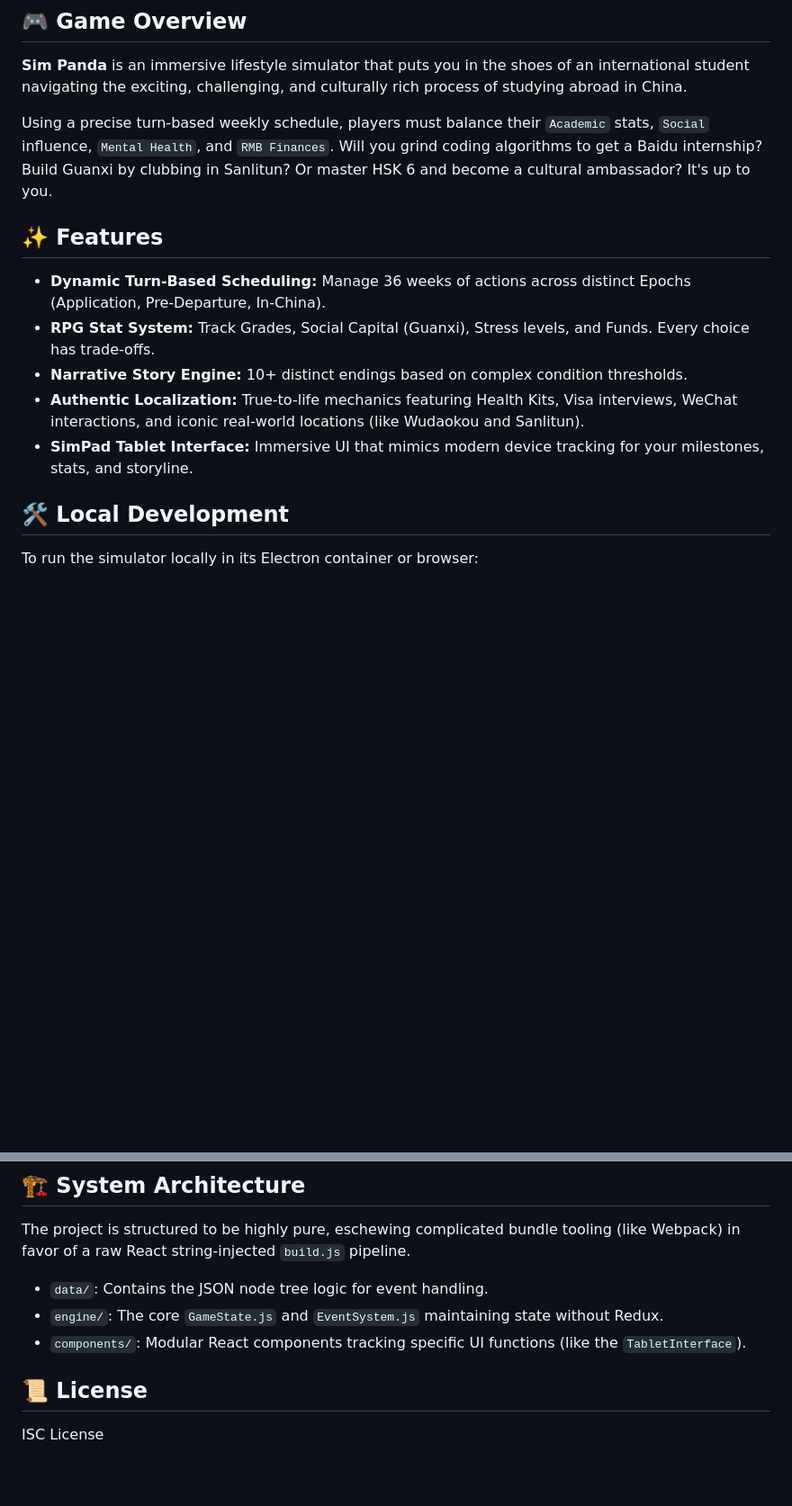
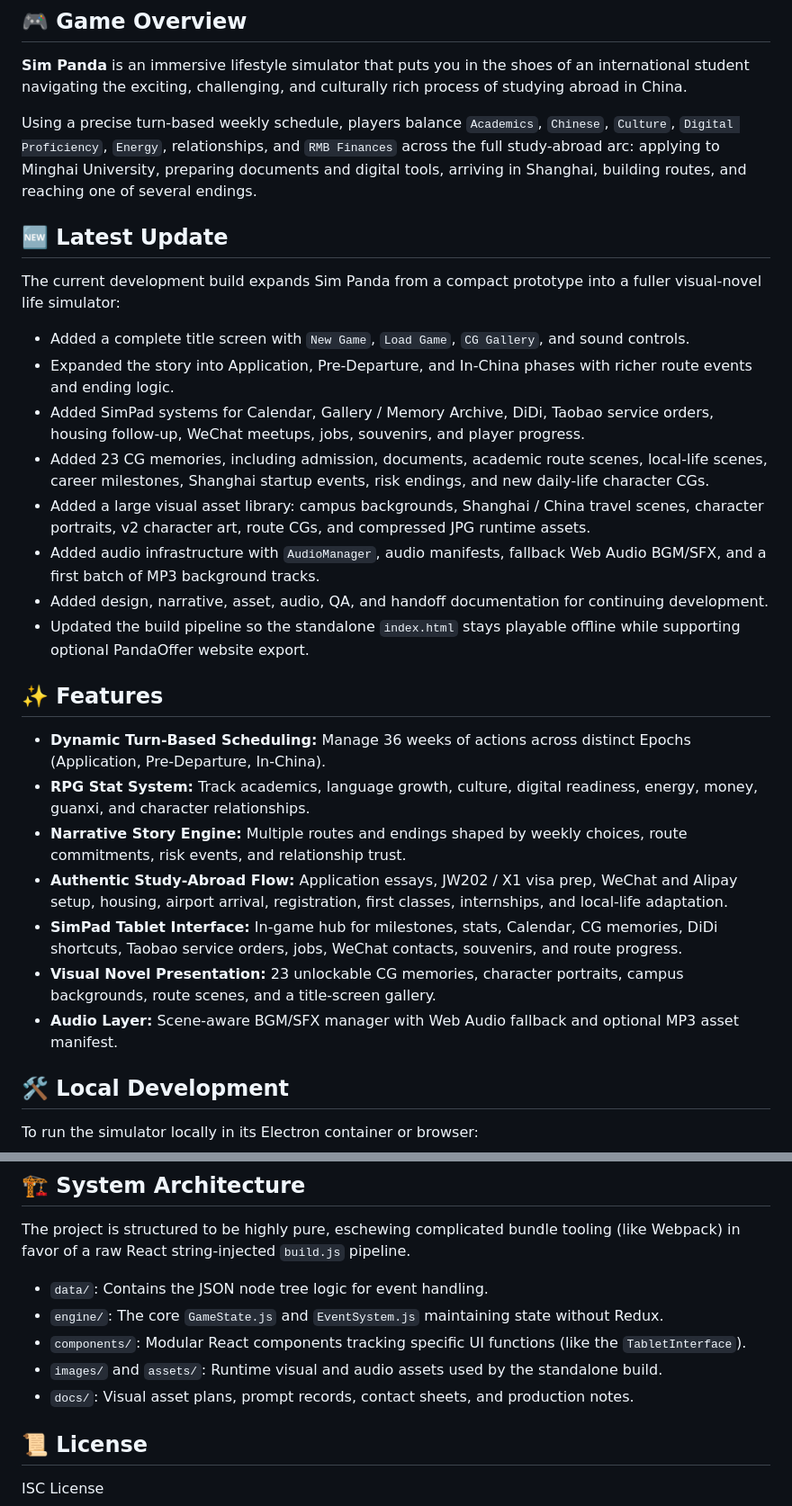
Before and after one commit to silverlion2/study_in_china_simulator, a Markdown page: README.md, 2 parts joined by grey strips. Shown at 90% size. GitHub-like rendering; blank space fills up the shorter version.

Commit message:
docs: update README with latest simulator changes

```diff
--- a/README.md
+++ b/README.md
@@ -24,15 +24,30 @@ You can download the compiled Windows `.exe` installer directly from the GitHub
 
 **Sim Panda** is an immersive lifestyle simulator that puts you in the shoes of an international student navigating the exciting, challenging, and culturally rich process of studying abroad in China.
 
-Using a precise turn-based weekly schedule, players must balance their `Academic` stats, `Social` influence, `Mental Health`, and `RMB Finances`. Will you grind coding algorithms to get a Baidu internship? Build Guanxi by clubbing in Sanlitun? Or master HSK 6 and become a cultural ambassador? It's up to you.
+Using a precise turn-based weekly schedule, players balance `Academics`, `Chinese`, `Culture`, `Digital Proficiency`, `Energy`, relationships, and `RMB Finances` across the full study-abroad arc: applying to Minghai University, preparing documents and digital tools, arriving in Shanghai, building routes, and reaching one of several endings.
+
+## 🆕 Latest Update
+
+The current development build expands Sim Panda from a compact prototype into a fuller visual-novel life simulator:
+
+- Added a complete title screen with `New Game`, `Load Game`, `CG Gallery`, and sound controls.
+- Expanded the story into Application, Pre-Departure, and In-China phases with richer route events and ending logic.
+- Added SimPad systems for Calendar, Gallery / Memory Archive, DiDi, Taobao service orders, housing follow-up, WeChat meetups, jobs, souvenirs, and player progress.
+- Added 23 CG memories, including admission, documents, academic route scenes, local-life scenes, career milestones, Shanghai startup events, risk endings, and new daily-life character CGs.
+- Added a large visual asset library: campus backgrounds, Shanghai / China travel scenes, character portraits, v2 character art, route CGs, and compressed JPG runtime assets.
+- Added audio infrastructure with `AudioManager`, audio manifests, fallback Web Audio BGM/SFX, and a first batch of MP3 background tracks.
+- Added design, narrative, asset, audio, QA, and handoff documentation for continuing development.
+- Updated the build pipeline so the standalone `index.html` stays playable offline while supporting optional PandaOffer website export.
 
 ## ✨ Features
 
 - **Dynamic Turn-Based Scheduling:** Manage 36 weeks of actions across distinct Epochs (Application, Pre-Departure, In-China).
-- **RPG Stat System:** Track Grades, Social Capital (Guanxi), Stress levels, and Funds. Every choice has trade-offs.
-- **Narrative Story Engine:** 10+ distinct endings based on complex condition thresholds.
-- **Authentic Localization:** True-to-life mechanics featuring Health Kits, Visa interviews, WeChat interactions, and iconic real-world locations (like Wudaokou and Sanlitun).
-- **SimPad Tablet Interface:** Immersive UI that mimics modern device tracking for your milestones, stats, and storyline.
+- **RPG Stat System:** Track academics, language growth, culture, digital readiness, energy, money, guanxi, and character relationships.
+- **Narrative Story Engine:** Multiple routes and endings shaped by weekly choices, route commitments, risk events, and relationship trust.
+- **Authentic Study-Abroad Flow:** Application essays, JW202 / X1 visa prep, WeChat and Alipay setup, housing, airport arrival, registration, first classes, internships, and local-life adaptation.
+- **SimPad Tablet Interface:** In-game hub for milestones, stats, Calendar, CG memories, DiDi shortcuts, Taobao service orders, jobs, WeChat contacts, souvenirs, and route progress.
+- **Visual Novel Presentation:** 23 unlockable CG memories, character portraits, campus backgrounds, route scenes, and a title-screen gallery.
+- **Audio Layer:** Scene-aware BGM/SFX manager with Web Audio fallback and optional MP3 asset manifest.
 
 ## 🛠️ Local Development
 
@@ -58,6 +73,8 @@ The project is structured to be highly pure, eschewing complicated bundle toolin
 - `data/`: Contains the JSON node tree logic for event handling.
 - `engine/`: The core `GameState.js` and `EventSystem.js` maintaining state without Redux.
 - `components/`: Modular React components tracking specific UI functions (like the `TabletInterface`).
+- `images/` and `assets/`: Runtime visual and audio assets used by the standalone build.
+- `docs/`: Visual asset plans, prompt records, contact sheets, and production notes.
 
 ## 📜 License
 ISC License
```
